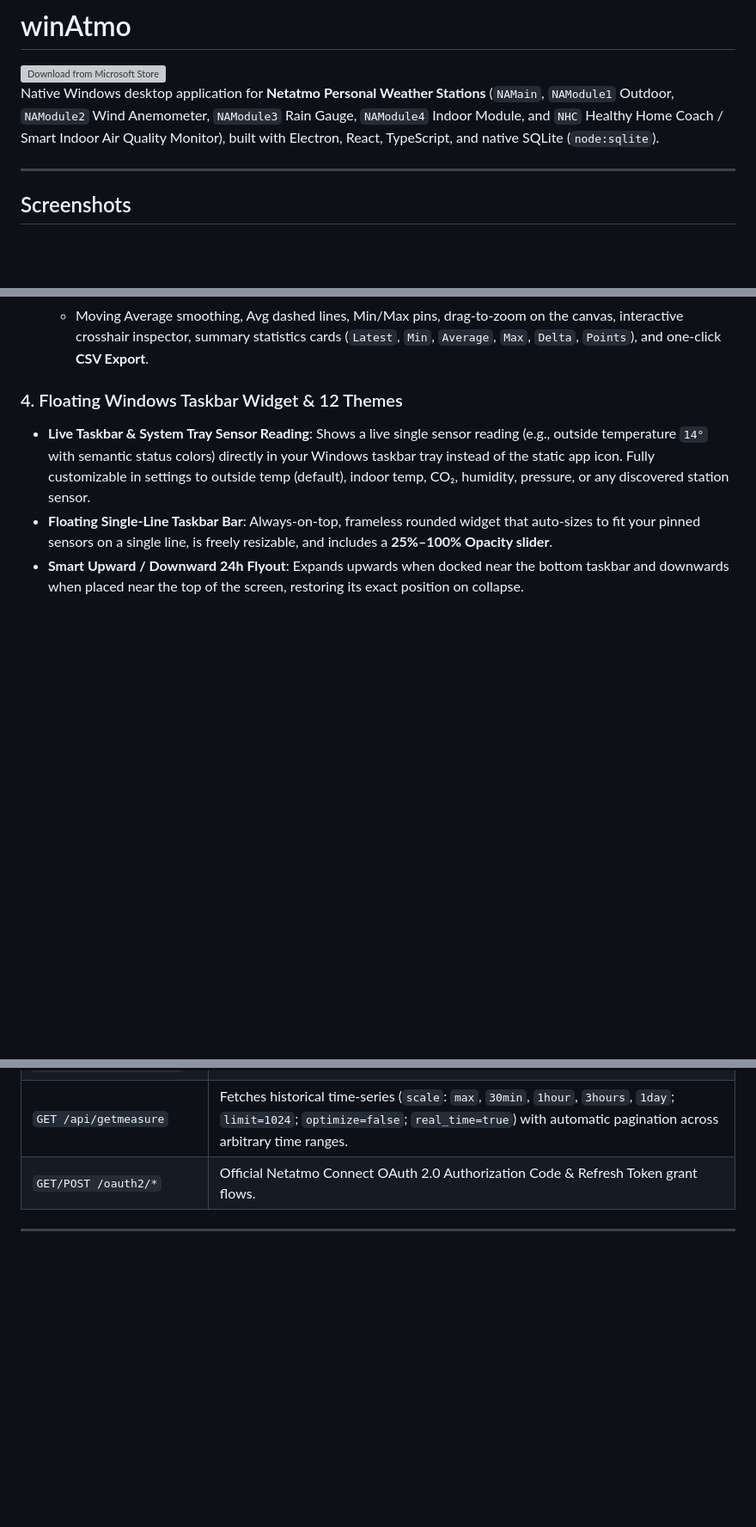
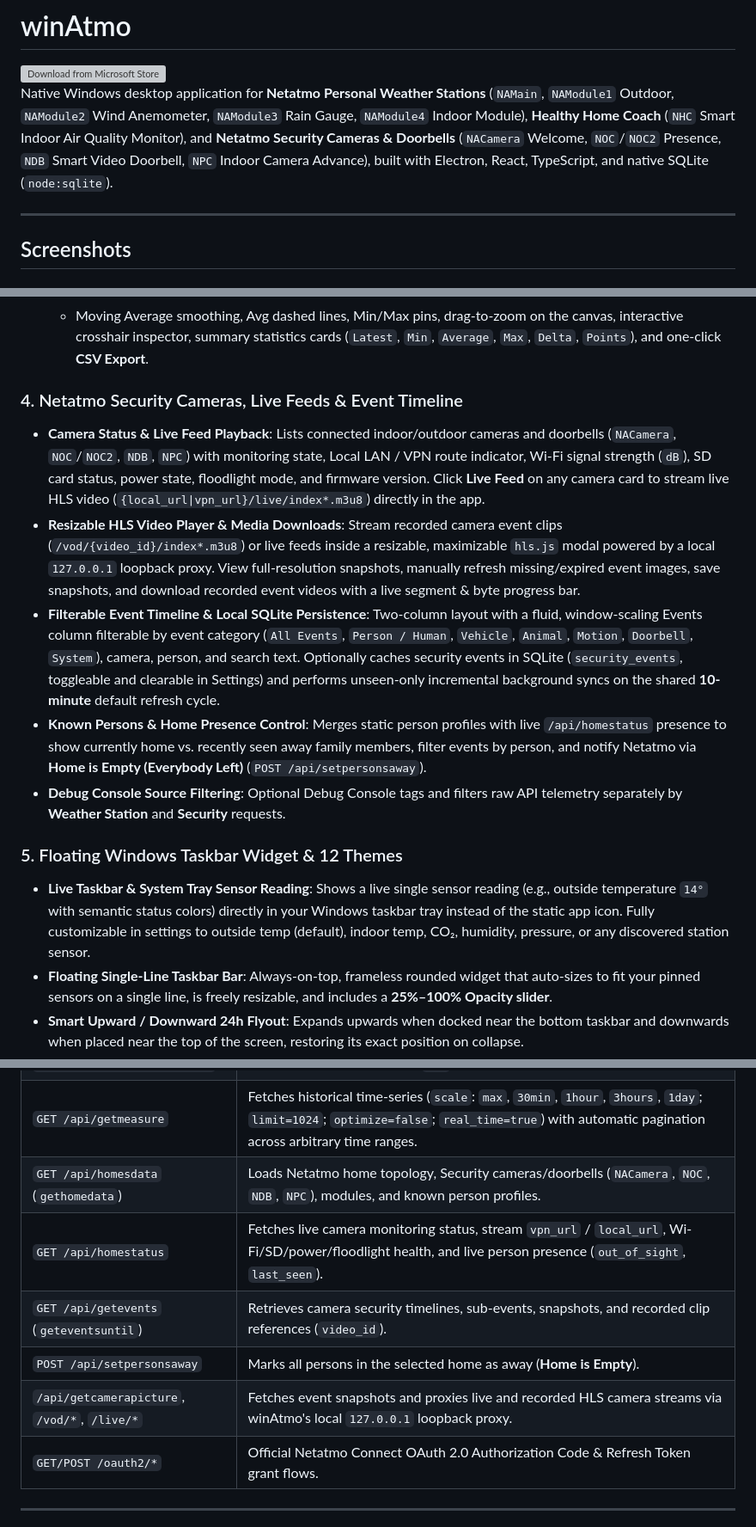
Before and after one commit to guidooswald/winAtmo, a Markdown page: README.md, 3 parts joined by grey strips. Shown at 86% size. Drawn GitHub-style; blank space fills up the shorter version; grey boxes are pictures that could not be loaded.

```diff
--- a/README.md
+++ b/README.md
@@ -4,7 +4,7 @@
   <img src="https://get.microsoft.com/images/en-us%20dark.svg" alt="Download from Microsoft Store" width="220" />
 </a>
 
-Native Windows desktop application for **Netatmo Personal Weather Stations** (`NAMain`, `NAModule1` Outdoor, `NAModule2` Wind Anemometer, `NAModule3` Rain Gauge, `NAModule4` Indoor Module, and `NHC` Healthy Home Coach / Smart Indoor Air Quality Monitor), built with Electron, React, TypeScript, and native SQLite (`node:sqlite`).
+Native Windows desktop application for **Netatmo Personal Weather Stations** (`NAMain`, `NAModule1` Outdoor, `NAModule2` Wind Anemometer, `NAModule3` Rain Gauge, `NAModule4` Indoor Module), **Healthy Home Coach** (`NHC` Smart Indoor Air Quality Monitor), and **Netatmo Security Cameras & Doorbells** (`NACamera` Welcome, `NOC`/`NOC2` Presence, `NDB` Smart Video Doorbell, `NPC` Indoor Camera Advance), built with Electron, React, TypeScript, and native SQLite (`node:sqlite`).
 
 ---
 
@@ -64,7 +67,14 @@ winAtmo employs a secure, high-performance multi-process architecture:
   - Area, Line, Bar, or Step-Line series styles.
   - Moving Average smoothing, Avg dashed lines, Min/Max pins, drag-to-zoom on the canvas, interactive crosshair inspector, summary statistics cards (`Latest`, `Min`, `Average`, `Max`, `Delta`, `Points`), and one-click **CSV Export**.
 
-### 4. Floating Windows Taskbar Widget & 12 Themes
+### 4. Netatmo Security Cameras, Live Feeds & Event Timeline
+- **Camera Status & Live Feed Playback**: Lists connected indoor/outdoor cameras and doorbells (`NACamera`, `NOC`/`NOC2`, `NDB`, `NPC`) with monitoring state, Local LAN / VPN route indicator, Wi-Fi signal strength (`dB`), SD card status, power state, floodlight mode, and firmware version. Click **Live Feed** on any camera card to stream live HLS video (`{local_url|vpn_url}/live/index*.m3u8`) directly in the app.
+- **Resizable HLS Video Player & Media Downloads**: Stream recorded camera event clips (`/vod/{video_id}/index*.m3u8`) or live feeds inside a resizable, maximizable `hls.js` modal powered by a local `127.0.0.1` loopback proxy. View full-resolution snapshots, manually refresh missing/expired event images, save snapshots, and download recorded event videos with a live segment & byte progress bar.
+- **Filterable Event Timeline & Local SQLite Persistence**: Two-column layout with a fluid, window-scaling Events column filterable by event category (`All Events`, `Person / Human`, `Vehicle`, `Animal`, `Motion`, `Doorbell`, `System`), camera, person, and search text. Optionally caches security events in SQLite (`security_events`, toggleable and clearable in Settings) and performs unseen-only incremental background syncs on the shared **10-minute** default refresh cycle.
+- **Known Persons & Home Presence Control**: Merges static person profiles with live `/api/homestatus` presence to show currently home vs. recently seen away family members, filter events by person, and notify Netatmo via **Home is Empty (Everybody Left)** (`POST /api/setpersonsaway`).
+- **Debug Console Source Filtering**: Optional Debug Console tags and filters raw API telemetry separately by **Weather Station** and **Security** requests.
+
+### 5. Floating Windows Taskbar Widget & 12 Themes
 - **Live Taskbar & System Tray Sensor Reading**: Shows a live single sensor reading (e.g., outside temperature `14°` with semantic status colors) directly in your Windows taskbar tray instead of the static app icon. Fully customizable in settings to outside temp (default), indoor temp, CO₂, humidity, pressure, or any discovered station sensor.
 - **Floating Single-Line Taskbar Bar**: Always-on-top, frameless rounded widget that auto-sizes to fit your pinned sensors on a single line, is freely resizable, and includes a **25%–100% Opacity slider**.
 - **Smart Upward / Downward 24h Flyout**: Expands upwards when docked near the bottom taskbar and downwards when placed near the top of the screen, restoring its exact position on collapse.
@@ -79,6 +89,11 @@ winAtmo employs a secure, high-performance multi-process architecture:
 | `GET /api/getstationsdata` | Loads Weather Station topology (`NAMain`, `NAModule1..4`), live `dashboard_data`, `date_setup`, `last_status_store`, `wifi_status`, `rf_status`, and `battery_vp` / `battery_percent`. |
 | `GET /api/gethomecoachsdata` | Loads Healthy Home Coach (`NHC`) indoor air quality devices and live metrics. |
 | `GET /api/getmeasure` | Fetches historical time-series (`scale`: `max`, `30min`, `1hour`, `3hours`, `1day`; `limit=1024`; `optimize=false`; `real_time=true`) with automatic pagination across arbitrary time ranges. |
+| `GET /api/homesdata` (`gethomedata`) | Loads Netatmo home topology, Security cameras/doorbells (`NACamera`, `NOC`, `NDB`, `NPC`), modules, and known person profiles. |
+| `GET /api/homestatus` | Fetches live camera monitoring status, stream `vpn_url` / `local_url`, Wi-Fi/SD/power/floodlight health, and live person presence (`out_of_sight`, `last_seen`). |
+| `GET /api/getevents` (`geteventsuntil`) | Retrieves camera security timelines, sub-events, snapshots, and recorded clip references (`video_id`). |
+| `POST /api/setpersonsaway` | Marks all persons in the selected home as away (**Home is Empty**). |
+| `/api/getcamerapicture`, `/vod/*`, `/live/*` | Fetches event snapshots and proxies live and recorded HLS camera streams via winAtmo's local `127.0.0.1` loopback proxy. |
 | `GET/POST /oauth2/*` | Official Netatmo Connect OAuth 2.0 Authorization Code & Refresh Token grant flows. |
 
 ---
```
Also changed, not shown: other parts of README.md (+6 -3 lines), docs/screenshots/security.png (added).
